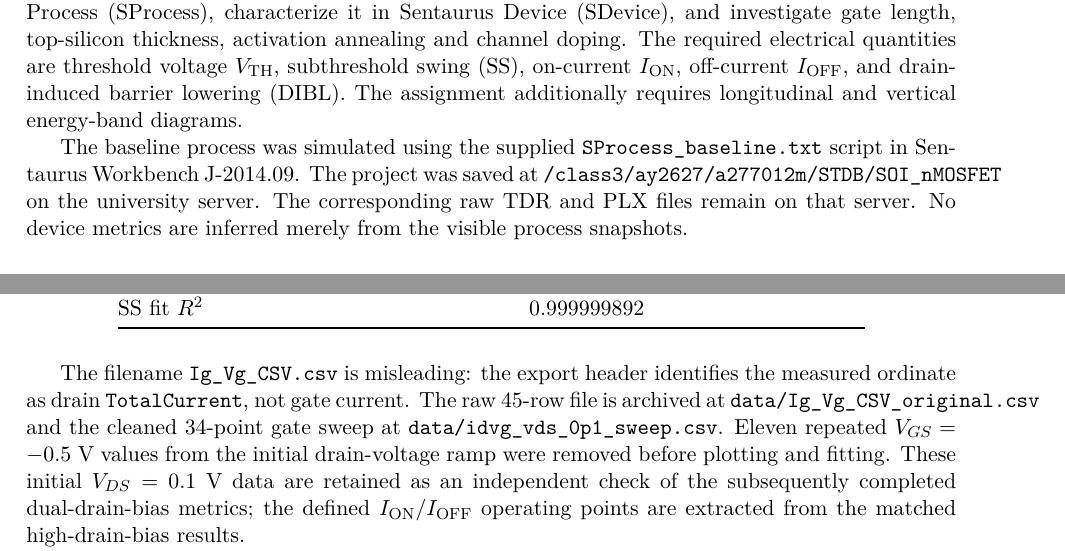
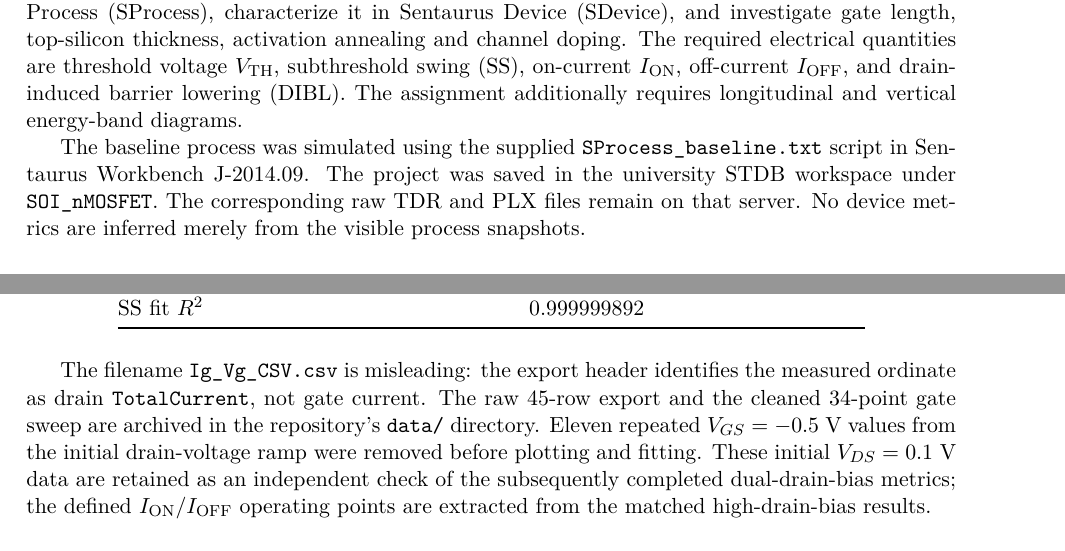
Before and after one commit to Makise-okabe/EE4435_report, a LaTeX paper (main.tex): two parts of pages 3 and 10 of 33, joined at a grey line, cut so that both start at the same text. Compiled offline with pdfLaTeX.

```diff
--- a/main.tex
+++ b/main.tex
@@ -48,7 +48,7 @@
 \section{Objective and methodology}
 The objective is to construct a two-dimensional silicon-on-insulator (SOI) nMOSFET in Sentaurus Process (SProcess), characterize it in Sentaurus Device (SDevice), and investigate gate length, top-silicon thickness, activation annealing and channel doping. The required electrical quantities are threshold voltage $V_{\mathrm{TH}}$, subthreshold swing (SS), on-current $I_{\mathrm{ON}}$, off-current $I_{\mathrm{OFF}}$, and drain-induced barrier lowering (DIBL). The assignment additionally requires longitudinal and vertical energy-band diagrams.
 
-The baseline process was simulated using the supplied \texttt{SProcess\_baseline.txt} script in Sentaurus Workbench J-2014.09. The project was saved at \texttt{/class3/ay2627/a277012m/STDB/SOI\_nMOSFET} on the university server. The corresponding raw TDR and PLX files remain on that server.
+The baseline process was simulated using the supplied \texttt{SProcess\_baseline.txt} script in Sentaurus Workbench J-2014.09. The project was saved in the university STDB workspace under \texttt{SOI\_nMOSFET}. The corresponding raw TDR and PLX files remain on that server.
 No device metrics are inferred merely from the visible process snapshots.
 
 \paragraph{Two-dimensional current normalization.}
@@ -195,10 +195,8 @@
 \end{table}
 The filename \texttt{Ig\_Vg\_CSV.csv} is misleading: the export
 header identifies the measured ordinate as drain
-\texttt{TotalCurrent}, not gate current. The raw 45-row file
-is archived at \texttt{data/Ig\_Vg\_CSV\_original.csv} and the
-cleaned 34-point gate sweep at
-\texttt{data/idvg\_vds\_0p1\_sweep.csv}.
+\texttt{TotalCurrent}, not gate current. The raw 45-row export and the cleaned 34-point gate sweep
+are archived in the repository's \texttt{data/} directory.
 Eleven repeated $V_{GS}=-0.5$~V values from the initial
 drain-voltage ramp were removed before plotting and fitting.
 These initial $V_{DS}=0.1$~V data are retained as an
```
